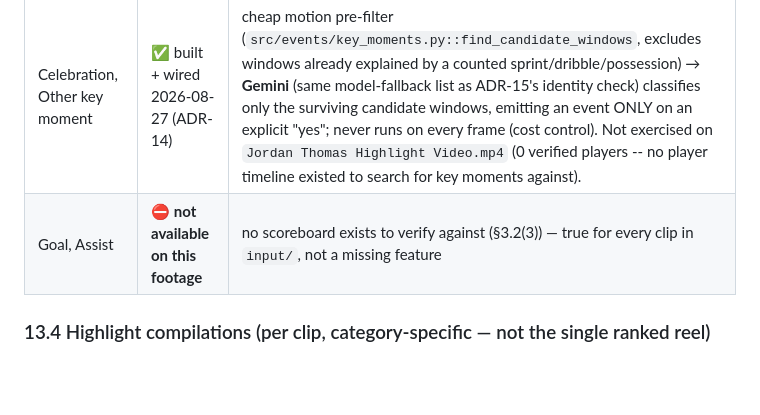
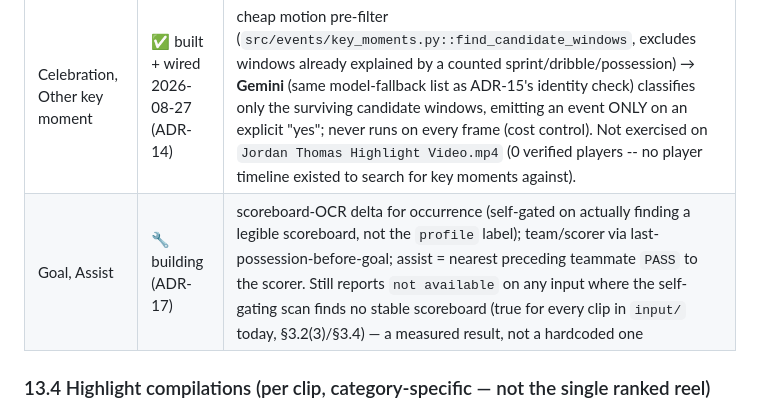
Before and after one commit to Qaiserfarooq285/player_tracker, a Markdown page: CLAUDE.md, the part around one of its changes. Rendered like a GitHub page; blank space fills up the shorter version.

Commit message:
Add ADR-17: finish real goal detection (scoreboard-delta) + best-effort scorer/assist attribution, self-gated on actually finding a legible scoreboard rather than trusting the profile label.
Owner asked to build real goal/assist detection rather than leave the
scoreboard-delta path a permanent stub. Design: OCR-scan candidate
scoreboard regions for a stable digit-pair pattern before enabling
(measured, not assumed); attribute the scoring team via last ball
possession before the digit change (sidesteps ever needing to know
which on-screen digit is home/away); attribute the scorer the same way
one level down to the individual; assist = nearest preceding PASS event
to the scorer from a teammate. Each step stacks a heuristic on a
heuristic, so confidence is driven down accordingly and every event
carries its full evidence trail.

Deliberately not building visual ball-crosses-the-goal-line detection:
no detector class represents a goal frame (adding one needs training
from scratch, forbidden), homography for a panning broadcast camera is
an unevaluated deferred item (ADR-3), and a naive "ball disappears near
a corner" shortcut would be exactly the fragile guess Golden Rule 5
warns against. Logged as a candidate future ADR, not silently dropped.

Co-Authored-By: Claude Opus 5 <noreply@anthropic.com>

```diff
--- a/CLAUDE.md
+++ b/CLAUDE.md
@@ -456,7 +457,7 @@ identity could not be verified."*
 | Dribble, Ball-possession, Possession duration | ✅ built + wired 2026-08-27 (ADR-14) | extension of the same possession-heuristic layer |
 | Distance covered | ✅ built + wired 2026-08-27 (ADR-14) | same normalised-pixel-unit speed integration as sprints (ADR-6) — always `(uncalibrated)`; summed ONE TAKE AT A TIME per verified jersey number (raw track ids reset per take, Golden Rule 3) |
 | Celebration, Other key moment | ✅ built + wired 2026-08-27 (ADR-14) | cheap motion pre-filter (`src/events/key_moments.py::find_candidate_windows`, excludes windows already explained by a counted sprint/dribble/possession) → **Gemini** (same model-fallback list as ADR-15's identity check) classifies only the surviving candidate windows, emitting an event ONLY on an explicit "yes"; never runs on every frame (cost control). Not exercised on `Jordan Thomas Highlight Video.mp4` (0 verified players -- no player timeline existed to search for key moments against). |
-| Goal, Assist | ⛔ **not available on this footage** | no scoreboard exists to verify against (§3.2(3)) — true for every clip in `input/`, not a missing feature |
+| Goal, Assist | 🔧 building (ADR-17) | scoreboard-OCR delta for occurrence (self-gated on actually finding a legible scoreboard, not the `profile` label); team/scorer via last-possession-before-goal; assist = nearest preceding teammate `PASS` to the scorer. Still reports `not available` on any input where the self-gating scan finds no stable scoreboard (true for every clip in `input/` today, §3.2(3)/§3.4) — a measured result, not a hardcoded one |
 
 ### 13.4 Highlight compilations (per clip, category-specific — not the single ranked reel)
 `output/<slug>/players/player_<N>/highlights/{ball_possession,dribbles,assists,goals,key_moments}.mp4` —
```
Also changed, not shown: other parts of CLAUDE.md (+1 -0 lines).
